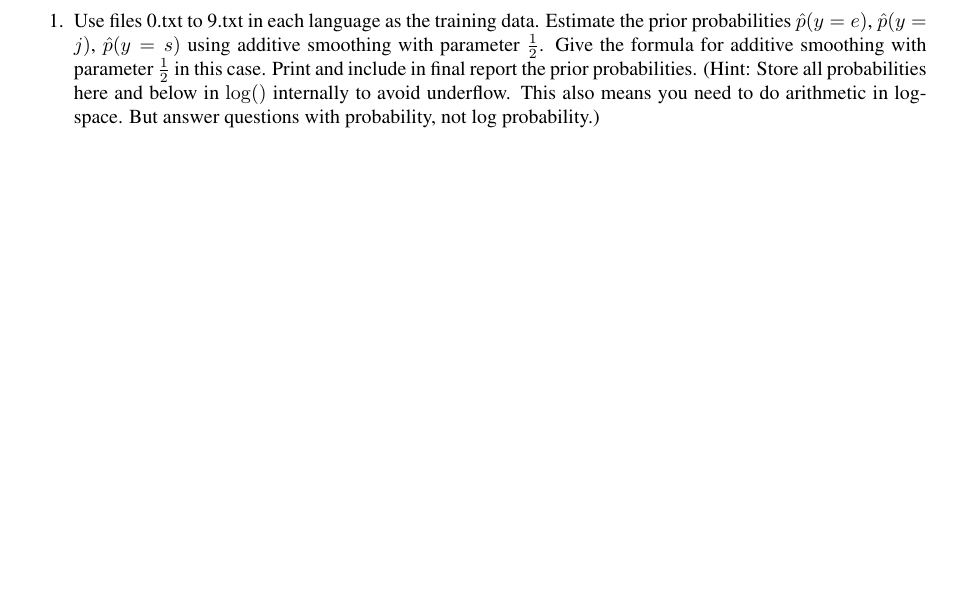
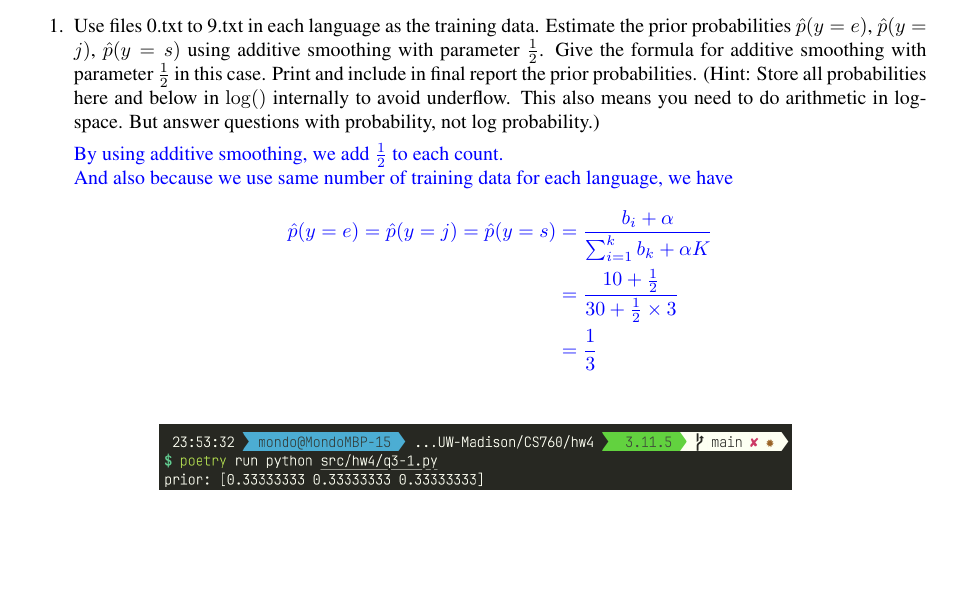
Before and after one commit to MondoGao/uwm-cs760-hw4, a LaTeX problem sheet (doc/hw4.tex): part of page 2 of 3 before the commit and part of page 2 of 4 after it, cut so that both start at the same text, the shorter picture padded with empty space. The pictures show the PDF file doc/hw4.pdf that the author committed with the source.

Commit message:
feat: q3-1

```diff
--- a/doc/hw4.tex
+++ b/doc/hw4.tex
@@ -219,3 +219,10 @@ We will be using a character-based multinomial Naïve Bayes model.  You need to
 	      Print and include in final report the prior probabilities.
 	      (Hint: Store all probabilities here and below in $\log()$ internally to avoid underflow. This also means you need to do arithmetic in log-space.  But answer questions with probability, not log probability.)
 
+	      \begin{soln}
+		      By using additive smoothing, we add $\frac{1}{2}$ to each count.\\
+					And also because we use same number of training data for each language, we have
+		      \begin{align*}
+			      \hat p(y=e) = \hat p(y=j)= \hat p(y=s) & = \frac{b_i + \alpha}{\sum_{i=1}^{k}b_k + \alpha K} \\
+			                                             & =  \frac{10+\frac{1}{2}}{30 + \frac{1}{2} \times 3} \\
+			                                             & = \frac{1}{3}
@@ -222,3 +233,5 @@ We will be using a character-based multinomial Naïve Bayes model.  You need to
+		      \end{figure}
+	      \end{soln}
 
 	\item
 	      Using the same training data, estimate the class conditional probability (multinomial parameter) for English
```
Also changed, not shown: doc/hw4.pdf, doc/img/q3_1.png (added), doc/hw4.tex (4 more changed lines), 2 other files.
